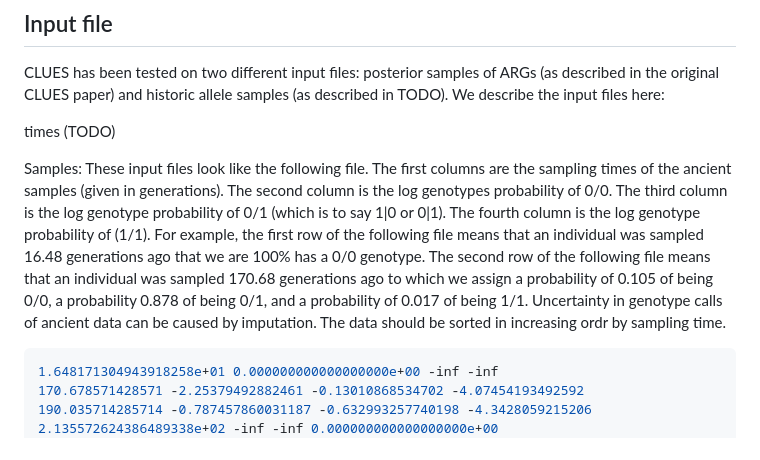
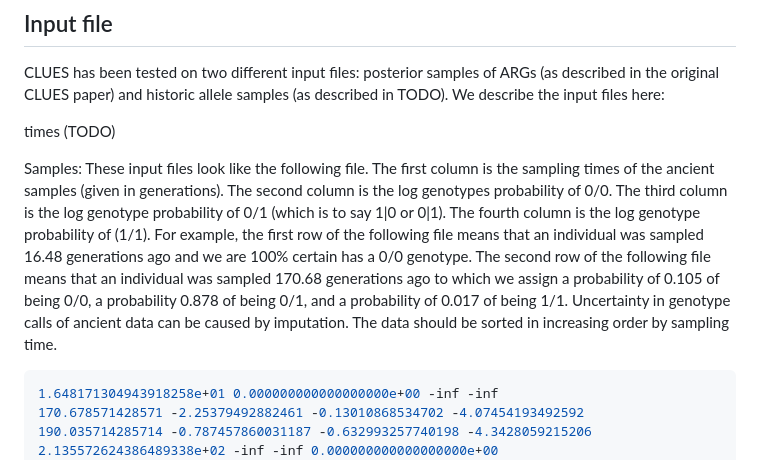
Before and after one commit to avaughn271/CLUES2, a Markdown page: README.md, the part around the change. Rendered like a GitHub page.

````diff
--- a/README.md
+++ b/README.md
@@ -27,7 +27,7 @@ CLUES has been tested on two different input files: posterior samples of ARGs (a
 
 times (TODO)
 
-Samples: These input files look like the following file. The first columns are the sampling times of the ancient samples (given in generations). The second column is the log genotypes probability of 0/0. The third column is the log genotype probability of 0/1 (which is to say 1|0 or 0|1). The fourth column is the log genotype probability of (1/1). For example, the first row of the following file means that an individual was sampled 16.48 generations ago that we are 100% has a 0/0 genotype. The second row of the following file means that an individual was sampled 170.68 generations ago to which we assign a probability of 0.105 of being 0/0, a probability 0.878 of being 0/1, and a probability of 0.017 of being 1/1. Uncertainty in genotype calls of ancient data can be caused by imputation. The data should be sorted in increasing ordr by sampling time.
+Samples: These input files look like the following file. The first column is the sampling times of the ancient samples (given in generations). The second column is the log genotypes probability of 0/0. The third column is the log genotype probability of 0/1 (which is to say 1|0 or 0|1). The fourth column is the log genotype probability of (1/1). For example, the first row of the following file means that an individual was sampled 16.48 generations ago and we are 100% certain has a 0/0 genotype. The second row of the following file means that an individual was sampled 170.68 generations ago to which we assign a probability of 0.105 of being 0/0, a probability 0.878 of being 0/1, and a probability of 0.017 of being 1/1. Uncertainty in genotype calls of ancient data can be caused by imputation. The data should be sorted in increasing order by sampling time.
 
 ```bash
 1.648171304943918258e+01 0.000000000000000000e+00 -inf -inf
````
